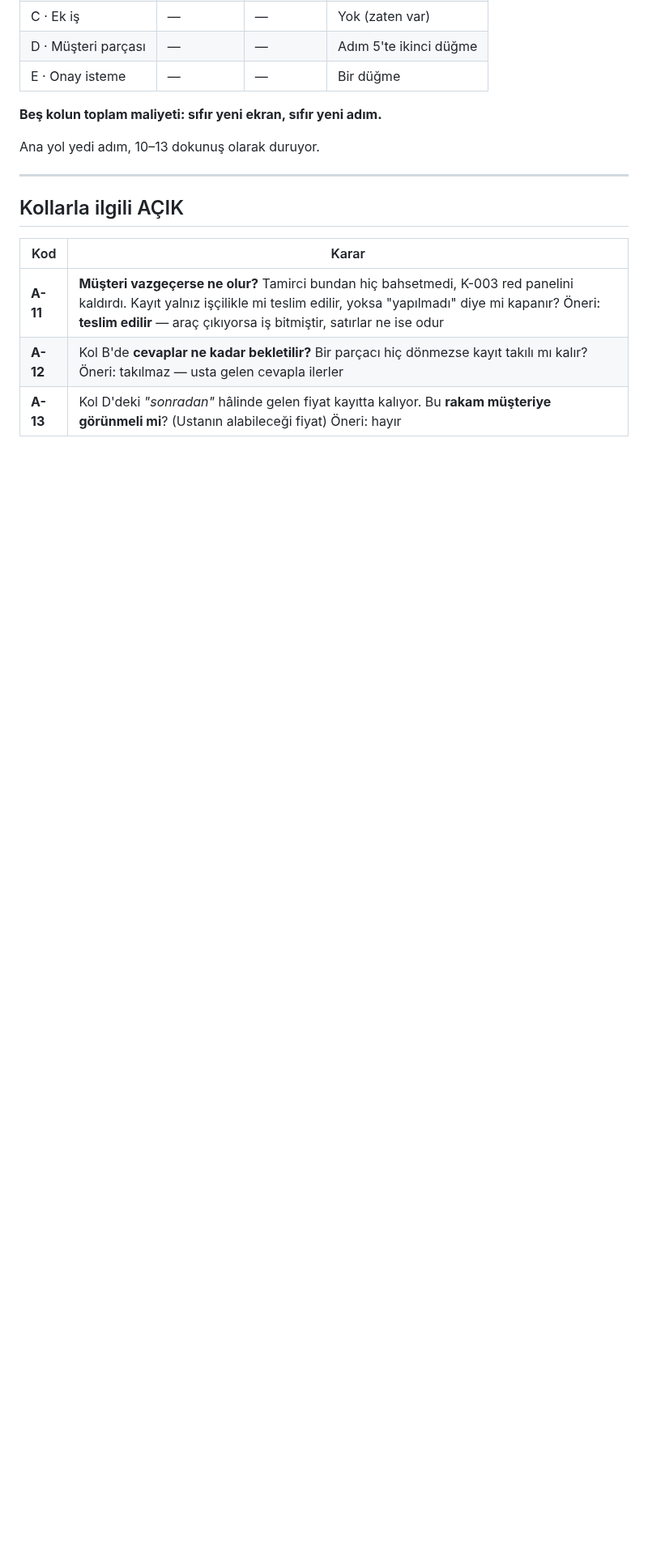
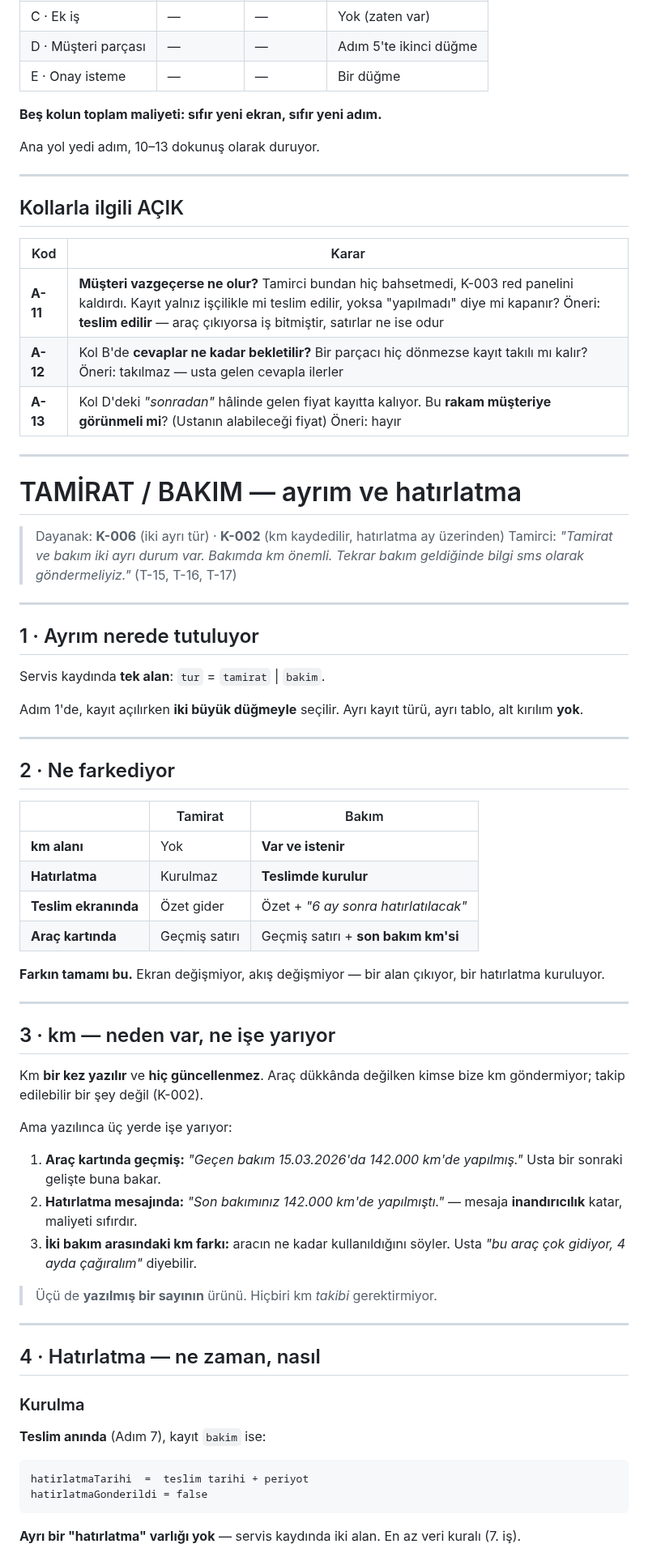
Before and after one commit to DevCemilSaglam/Tamiron, a Markdown page: docs/IS-AKISI.md, the part around one of its changes. Shown at 81% size. Rendered like a GitHub page; blank space fills up the shorter version.

````diff
--- a/docs/IS-AKISI.md
+++ b/docs/IS-AKISI.md
@@ -323,3 +323,61 @@ Ana yol yedi adım, 10–13 dokunuş olarak duruyor.
 | **A-11** | **Müşteri vazgeçerse ne olur?** Tamirci bundan hiç bahsetmedi, K-003 red panelini kaldırdı. Kayıt yalnız işçilikle mi teslim edilir, yoksa "yapılmadı" diye mi kapanır? Öneri: **teslim edilir** — araç çıkıyorsa iş bitmiştir, satırlar ne ise odur |
 | **A-12** | Kol B'de **cevaplar ne kadar bekletilir?** Bir parçacı hiç dönmezse kayıt takılı mı kalır? Öneri: takılmaz — usta gelen cevapla ilerler |
 | **A-13** | Kol D'deki *"sonradan"* hâlinde gelen fiyat kayıtta kalıyor. Bu **rakam müşteriye görünmeli mi**? (Ustanın alabileceği fiyat) Öneri: hayır |
+
+---
+
+# TAMİRAT / BAKIM — ayrım ve hatırlatma
+
+> Dayanak: **K-006** (iki ayrı tür) · **K-002** (km kaydedilir, hatırlatma ay üzerinden)
+> Tamirci: *"Tamirat ve bakım iki ayrı durum var. Bakımda km önemli. Tekrar bakım geldiğinde bilgi sms olarak göndermeliyiz."* (T-15, T-16, T-17)
+
+---
+
+## 1 · Ayrım nerede tutuluyor
+
+Servis kaydında **tek alan**: `tur` = `tamirat` | `bakim`.
+
+Adım 1'de, kayıt açılırken **iki büyük düğmeyle** seçilir. Ayrı kayıt türü, ayrı tablo, alt kırılım **yok**.
+
+---
+
+## 2 · Ne farkediyor
+
+| | Tamirat | Bakım |
+|---|---|---|
+| **km alanı** | Yok | **Var ve istenir** |
+| **Hatırlatma** | Kurulmaz | **Teslimde kurulur** |
+| **Teslim ekranında** | Özet gider | Özet + *"6 ay sonra hatırlatılacak"* |
+| **Araç kartında** | Geçmiş satırı | Geçmiş satırı + **son bakım km'si** |
+
+**Farkın tamamı bu.** Ekran değişmiyor, akış değişmiyor — bir alan çıkıyor, bir hatırlatma kuruluyor.
+
+---
+
+## 3 · km — neden var, ne işe yarıyor
+
+Km **bir kez yazılır** ve **hiç güncellenmez**. Araç dükkânda değilken kimse bize km göndermiyor; takip edilebilir bir şey değil (K-002).
+
+Ama yazılınca üç yerde işe yarıyor:
+
+1. **Araç kartında geçmiş:** *"Geçen bakım 15.03.2026'da 142.000 km'de yapılmış."* Usta bir sonraki gelişte buna bakar.
+2. **Hatırlatma mesajında:** *"Son bakımınız 142.000 km'de yapılmıştı."* — mesaja **inandırıcılık** katar, maliyeti sıfırdır.
+3. **İki bakım arasındaki km farkı:** aracın ne kadar kullanıldığını söyler. Usta *"bu araç çok gidiyor, 4 ayda çağıralım"* diyebilir.
+
+> Üçü de **yazılmış bir sayının** ürünü. Hiçbiri km *takibi* gerektirmiyor.
+
+---
+
+## 4 · Hatırlatma — ne zaman, nasıl
+
+### Kurulma
+
+**Teslim anında** (Adım 7), kayıt `bakim` ise:
+
+```
+hatirlatmaTarihi  =  teslim tarihi + periyot
+hatirlatmaGonderildi = false
+```
+
+**Ayrı bir "hatırlatma" varlığı yok** — servis kaydında iki alan. En az veri kuralı (7. iş).
+
````
Also changed, not shown: other parts of docs/IS-AKISI.md (+64 -0 lines).
